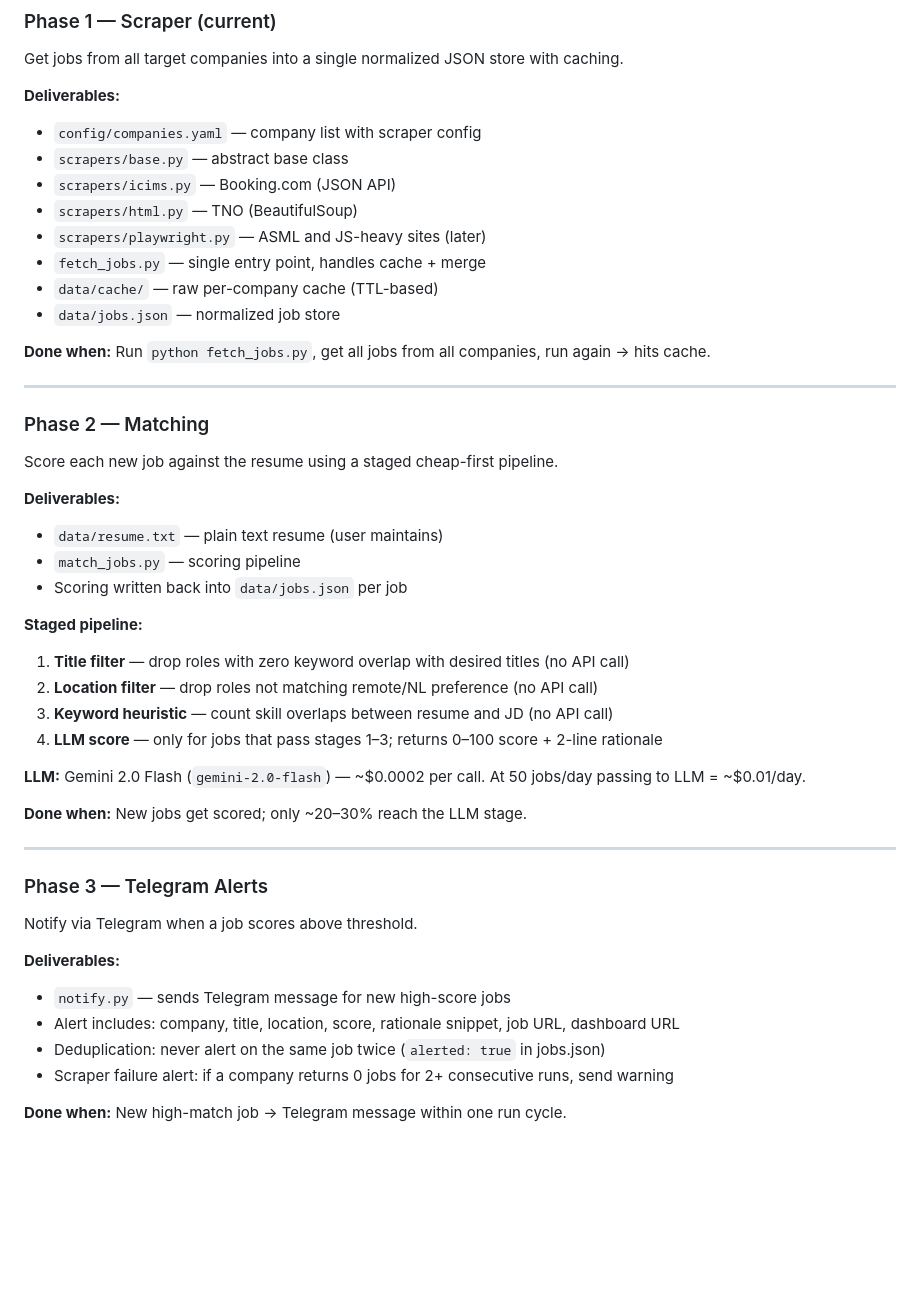
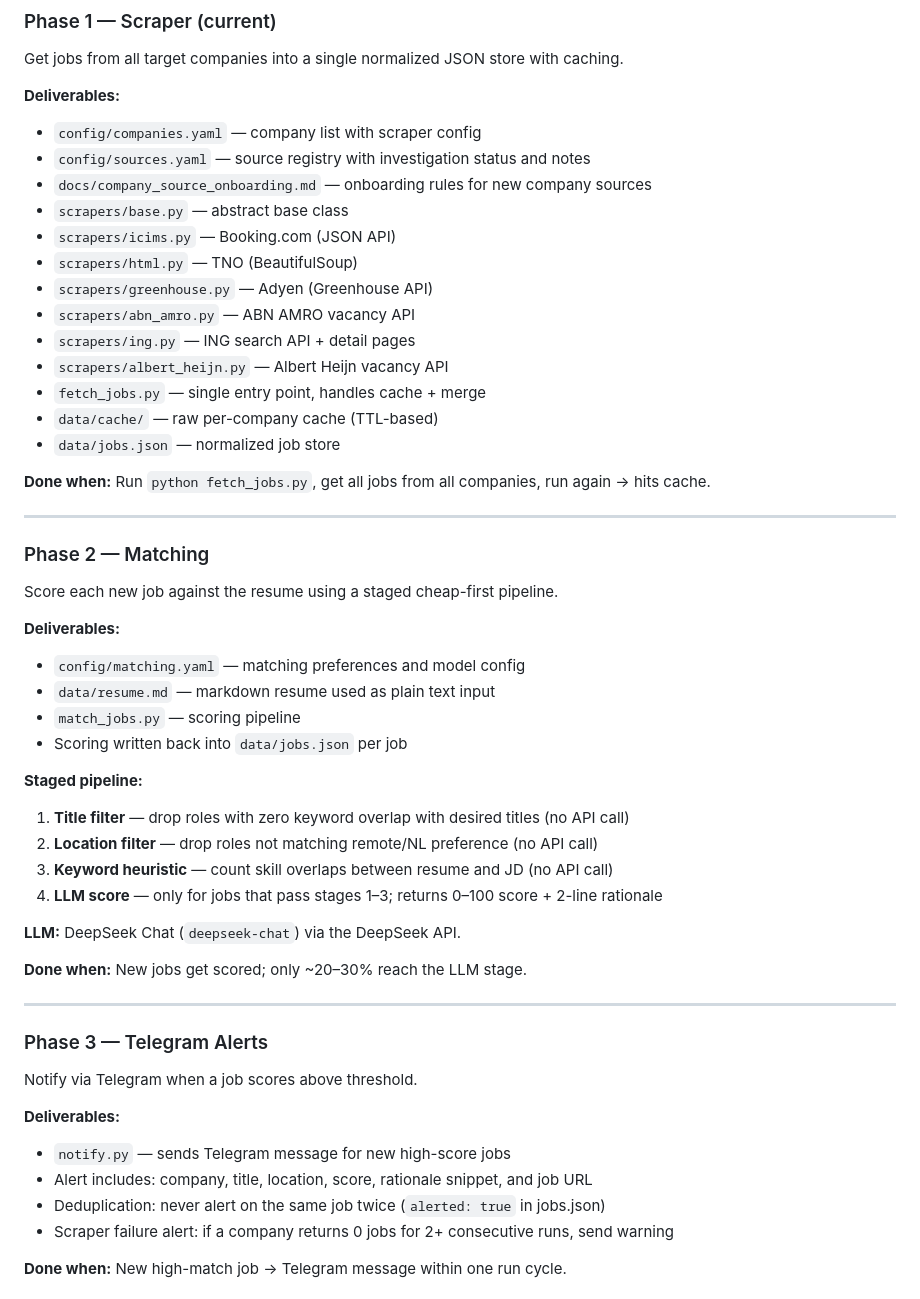
Before and after one commit to thecr7guy2/jobfinder, a Markdown page: plans/masterplan.md, the part around one of its changes. Drawn GitHub-style; blank space fills up the shorter version.

```diff
--- a/plans/masterplan.md
+++ b/plans/masterplan.md
@@ -51,10 +51,15 @@ Get jobs from all target companies into a single normalized JSON store with cach
 
 **Deliverables:**
 - `config/companies.yaml` — company list with scraper config
+- `config/sources.yaml` — source registry with investigation status and notes
+- `docs/company_source_onboarding.md` — onboarding rules for new company sources
 - `scrapers/base.py` — abstract base class
 - `scrapers/icims.py` — Booking.com (JSON API)
 - `scrapers/html.py` — TNO (BeautifulSoup)
-- `scrapers/playwright.py` — ASML and JS-heavy sites (later)
+- `scrapers/greenhouse.py` — Adyen (Greenhouse API)
+- `scrapers/abn_amro.py` — ABN AMRO vacancy API
+- `scrapers/ing.py` — ING search API + detail pages
+- `scrapers/albert_heijn.py` — Albert Heijn vacancy API
 - `fetch_jobs.py` — single entry point, handles cache + merge
 - `data/cache/` — raw per-company cache (TTL-based)
 - `data/jobs.json` — normalized job store
@@ -67,7 +72,8 @@ Get jobs from all target companies into a single normalized JSON store with cach
 Score each new job against the resume using a staged cheap-first pipeline.
 
 **Deliverables:**
-- `data/resume.txt` — plain text resume (user maintains)
+- `config/matching.yaml` — matching preferences and model config
+- `data/resume.md` — markdown resume used as plain text input
 - `match_jobs.py` — scoring pipeline
 - Scoring written back into `data/jobs.json` per job
 
@@ -77,7 +83,7 @@ Score each new job against the resume using a staged cheap-first pipeline.
 3. **Keyword heuristic** — count skill overlaps between resume and JD (no API call)
 4. **LLM score** — only for jobs that pass stages 1–3; returns 0–100 score + 2-line rationale
 
-**LLM:** Gemini 2.0 Flash (`gemini-2.0-flash`) — ~$0.0002 per call. At 50 jobs/day passing to LLM = ~$0.01/day.
+**LLM:** DeepSeek Chat (`deepseek-chat`) via the DeepSeek API.
 
 **Done when:** New jobs get scored; only ~20–30% reach the LLM stage.
 
@@ -88,7 +94,7 @@ Notify via Telegram when a job scores above threshold.
 
 **Deliverables:**
 - `notify.py` — sends Telegram message for new high-score jobs
-- Alert includes: company, title, location, score, rationale snippet, job URL, dashboard URL
+- Alert includes: company, title, location, score, rationale snippet, and job URL
 - Deduplication: never alert on the same job twice (`alerted: true` in jobs.json)
 - Scraper failure alert: if a company returns 0 jobs for 2+ consecutive runs, send warning
 
```
Also changed, not shown: other parts of plans/masterplan.md (+29 -17 lines).
